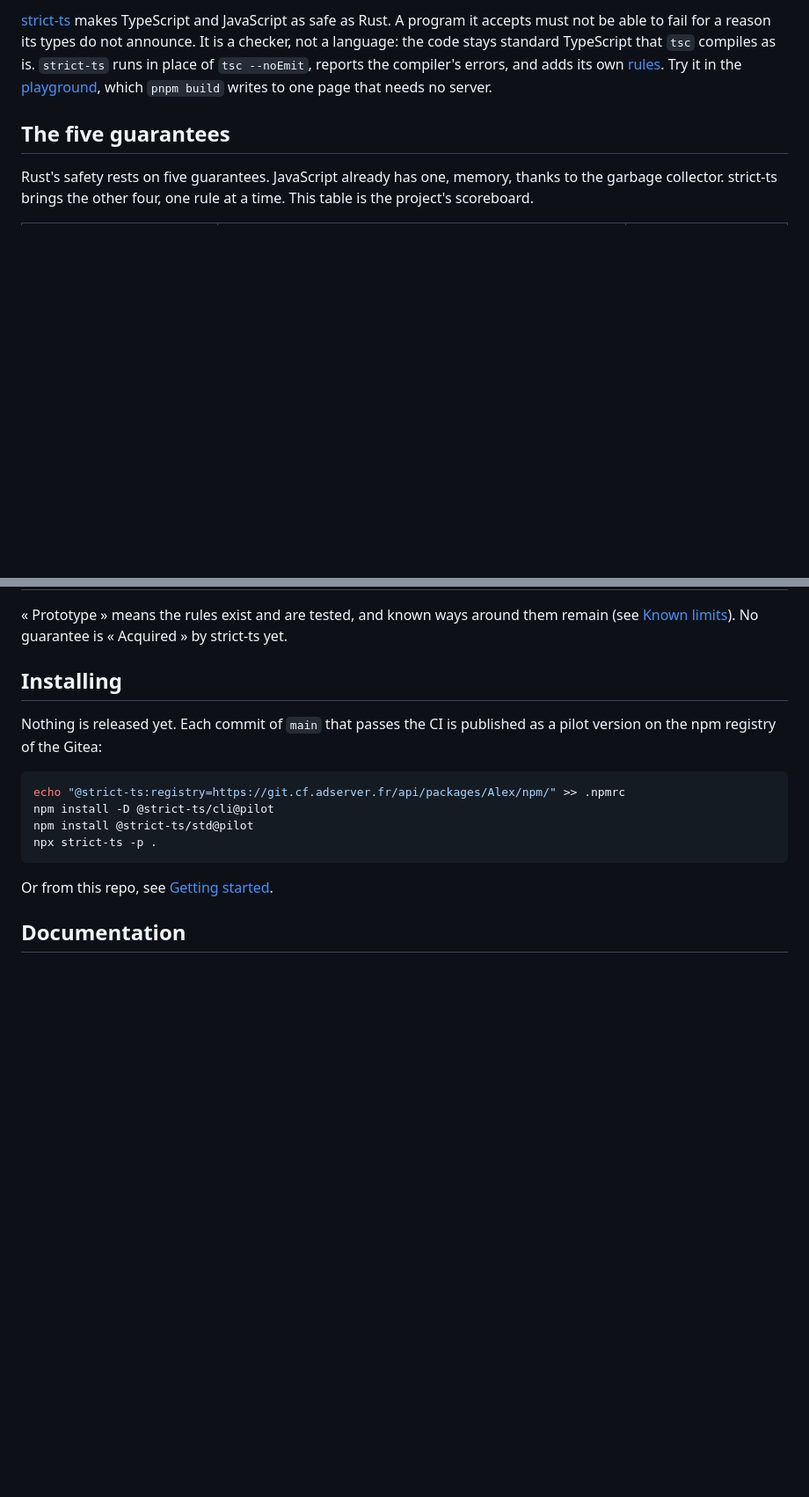
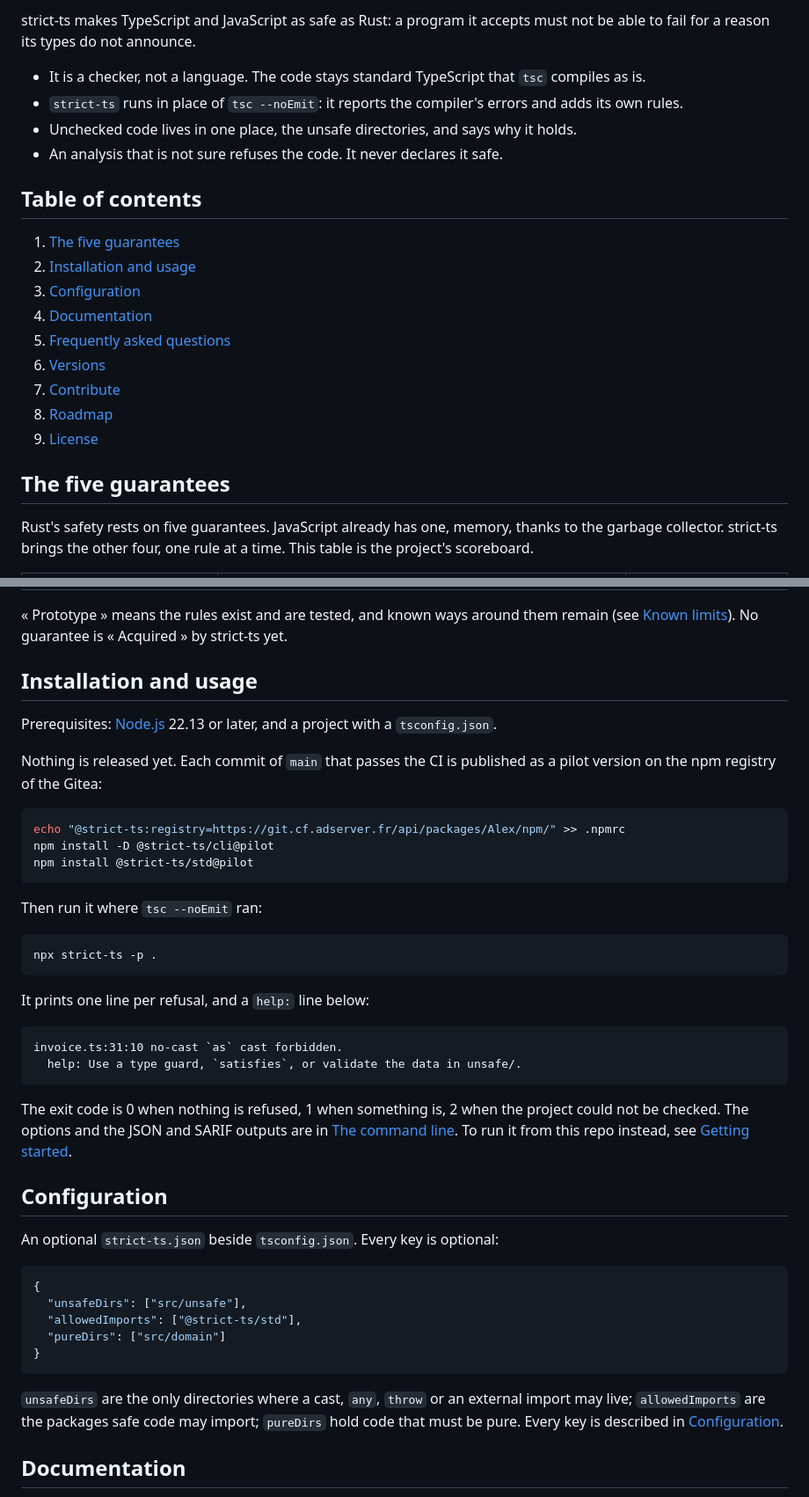
Before and after one commit to strict-ts/strict-ts, a Markdown page: README.md, 2 parts joined by grey strips. Shown at 88% size. Rendered like a GitHub page; blank space fills up the shorter version.

````diff
--- a/README.md
+++ b/README.md
@@ -6,9 +13,23 @@
 
-[strict-ts](docs/getting-started.md) makes TypeScript and JavaScript as safe as Rust. A program it accepts must not be
-able to fail for a reason its types do not announce. It is a checker, not a language: the code stays standard
-TypeScript that `tsc` compiles as is. `strict-ts` runs in place of `tsc --noEmit`, reports the compiler's errors, and
-adds its own [rules](docs/rules.md). Try it in the [playground](packages/playground), which `pnpm build` writes to
-one page that needs no server.
+strict-ts makes TypeScript and JavaScript as safe as Rust: a program it accepts must not be able to fail for a reason
+its types do not announce.
+
+- It is a checker, not a language. The code stays standard TypeScript that `tsc` compiles as is.
+- `strict-ts` runs in place of `tsc --noEmit`: it reports the compiler's errors and adds its own rules.
+- Unchecked code lives in one place, the unsafe directories, and says why it holds.
+- An analysis that is not sure refuses the code. It never declares it safe.
+
+## Table of contents
+
+1. [The five guarantees](#the-five-guarantees)
+2. [Installation and usage](#installation-and-usage)
+3. [Configuration](#configuration)
+4. [Documentation](#documentation)
+5. [Frequently asked questions](#frequently-asked-questions)
+6. [Versions](#versions)
+7. [Contribute](#contribute)
+8. [Roadmap](#roadmap)
+9. [License](#license)
 
 ## The five guarantees
 
@@ -26,7 +47,9 @@ brings the other four, one rule at a time. This table is the project's scoreboar
 « Prototype » means the rules exist and are tested, and known ways around them remain (see
 [Known limits](docs/known-limits.md)). No guarantee is « Acquired » by strict-ts yet.
 
-## Installing
+## Installation and usage
+
+Prerequisites: [Node.js](https://nodejs.org/) 22.13 or later, and a project with a `tsconfig.json`.
 
 Nothing is released yet. Each commit of `main` that passes the CI is published as a pilot version on the npm registry
 of the Gitea:
@@ -35,10 +58,40 @@ of the Gitea:
 echo "@strict-ts:registry=https://git.cf.adserver.fr/api/packages/Alex/npm/" >> .npmrc
 npm install -D @strict-ts/cli@pilot
 npm install @strict-ts/std@pilot
+```
+
+Then run it where `tsc --noEmit` ran:
+
+```sh
 npx strict-ts -p .
 ```
 
-Or from this repo, see [Getting started](docs/getting-started.md).
+It prints one line per refusal, and a `help:` line below:
+
+```
+invoice.ts:31:10 no-cast `as` cast forbidden.
+  help: Use a type guard, `satisfies`, or validate the data in unsafe/.
+```
+
+The exit code is 0 when nothing is refused, 1 when something is, 2 when the project could not be checked. The options
+and the JSON and SARIF outputs are in [The command line](docs/cli.md). To run it from this repo instead, see
+[Getting started](docs/getting-started.md).
+
+## Configuration
+
+An optional `strict-ts.json` beside `tsconfig.json`. Every key is optional:
+
+```json
+{
+  "unsafeDirs": ["src/unsafe"],
+  "allowedImports": ["@strict-ts/std"],
+  "pureDirs": ["src/domain"]
+}
+```
+
+`unsafeDirs` are the only directories where a cast, `any`, `throw` or an external import may live;
+`allowedImports` are the packages safe code may import; `pureDirs` hold code that must be pure. Every key is described
+in [Configuration](docs/configuration.md).
 
 ## Documentation
 
````
Also changed, not shown: other parts of README.md (+46 -1 lines).
